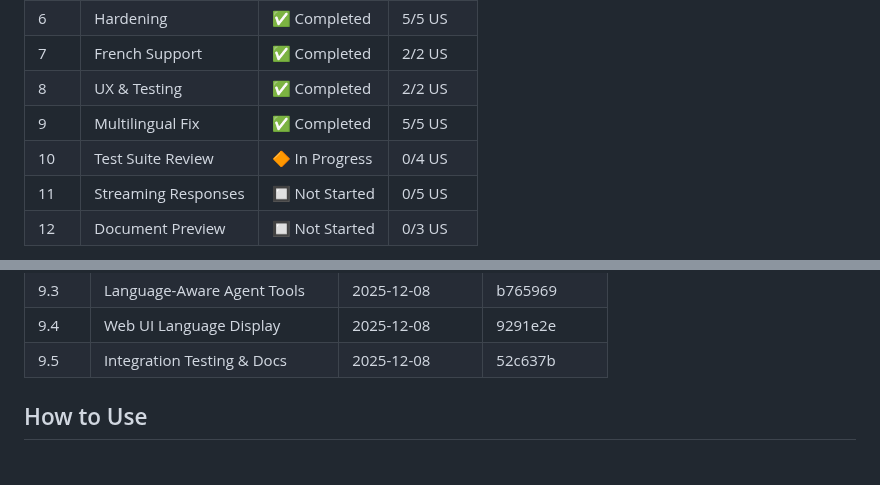
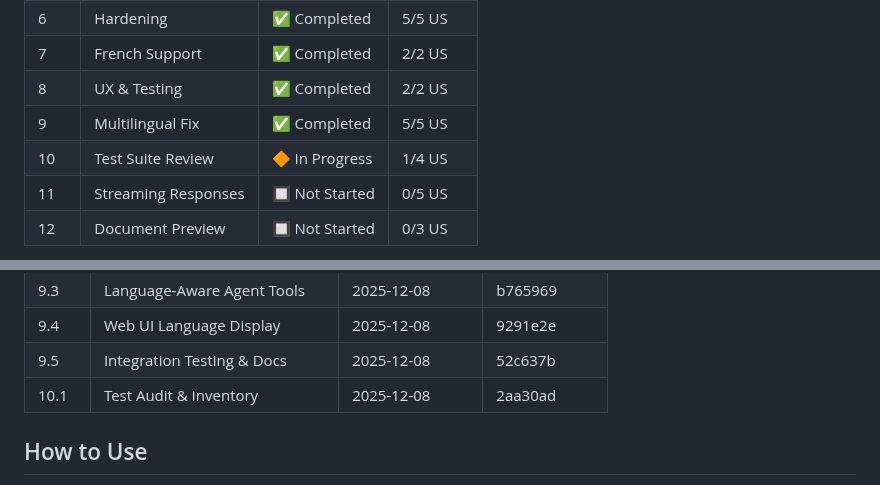
Before and after one commit to FloLecoeuche/lexard, a Markdown page: tasks/PROGRESS.md, 2 parts joined by grey strips. Rendered like a GitHub page.

Commit message:
docs: mark US 10.1 Test Audit & Inventory as complete
Update epic and progress tracking files.

🤖 Generated with [Claude Code](https://claude.com/claude-code)

Co-Authored-By: Claude Opus 4.5 <noreply@anthropic.com>

```diff
--- a/tasks/PROGRESS.md
+++ b/tasks/PROGRESS.md
@@ -17,7 +17,7 @@ This folder contains detailed specifications for each Epic and User Story. Each
 | 7    | French Support        | ✅ Completed   | 2/2 US   |
 | 8    | UX & Testing          | ✅ Completed   | 2/2 US   |
 | 9    | Multilingual Fix      | ✅ Completed   | 5/5 US   |
-| 10   | Test Suite Review     | 🔶 In Progress | 0/4 US   |
+| 10   | Test Suite Review     | 🔶 In Progress | 1/4 US   |
 | 11   | Streaming Responses   | 🔲 Not Started | 0/5 US   |
 | 12   | Document Preview      | 🔲 Not Started | 0/3 US   |
 
@@ -78,6 +78,7 @@ This folder contains detailed specifications for each Epic and User Story. Each
 | 9.3   | Language-Aware Agent Tools | 2025-12-08 | b765969  |
 | 9.4   | Web UI Language Display    | 2025-12-08 | 9291e2e  |
 | 9.5   | Integration Testing & Docs | 2025-12-08 | 52c637b  |
+| 10.1  | Test Audit & Inventory     | 2025-12-08 | 2aa30ad  |
 
 <!-- Format: | US ID | Name | Completed Date | Commit Hash | -->
 
```
Also changed, not shown: tasks/epic-10-test-review.md (+1 -1 lines).
